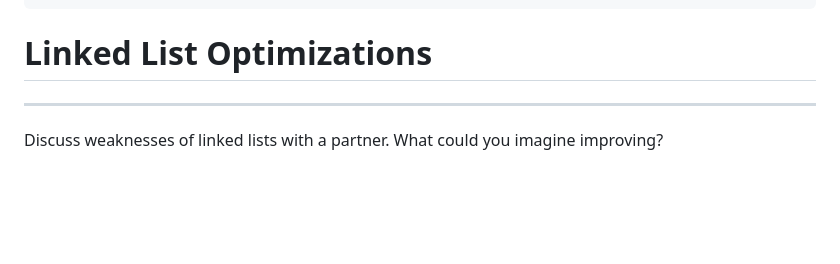
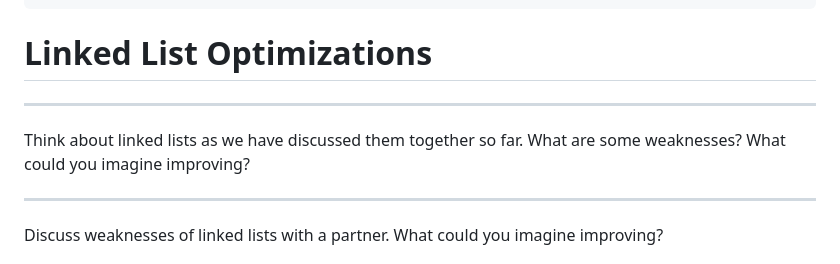
Before and after one commit to jncraton/dsa-cpsc2500, a Markdown page: lectures/12-linked-list-optimizations.md, the part around the change. GitHub-like rendering; blank space fills up the shorter version.

Commit message:
Add think step

```diff
--- a/lectures/12-linked-list-optimizations.md
+++ b/lectures/12-linked-list-optimizations.md
@@ -8,6 +8,10 @@ learning_objectives:
 ---
 
 # Linked List Optimizations
+
+---
+
+Think about linked lists as we have discussed them together so far. What are some weaknesses? What could you imagine improving?
 
 ---
 
```
